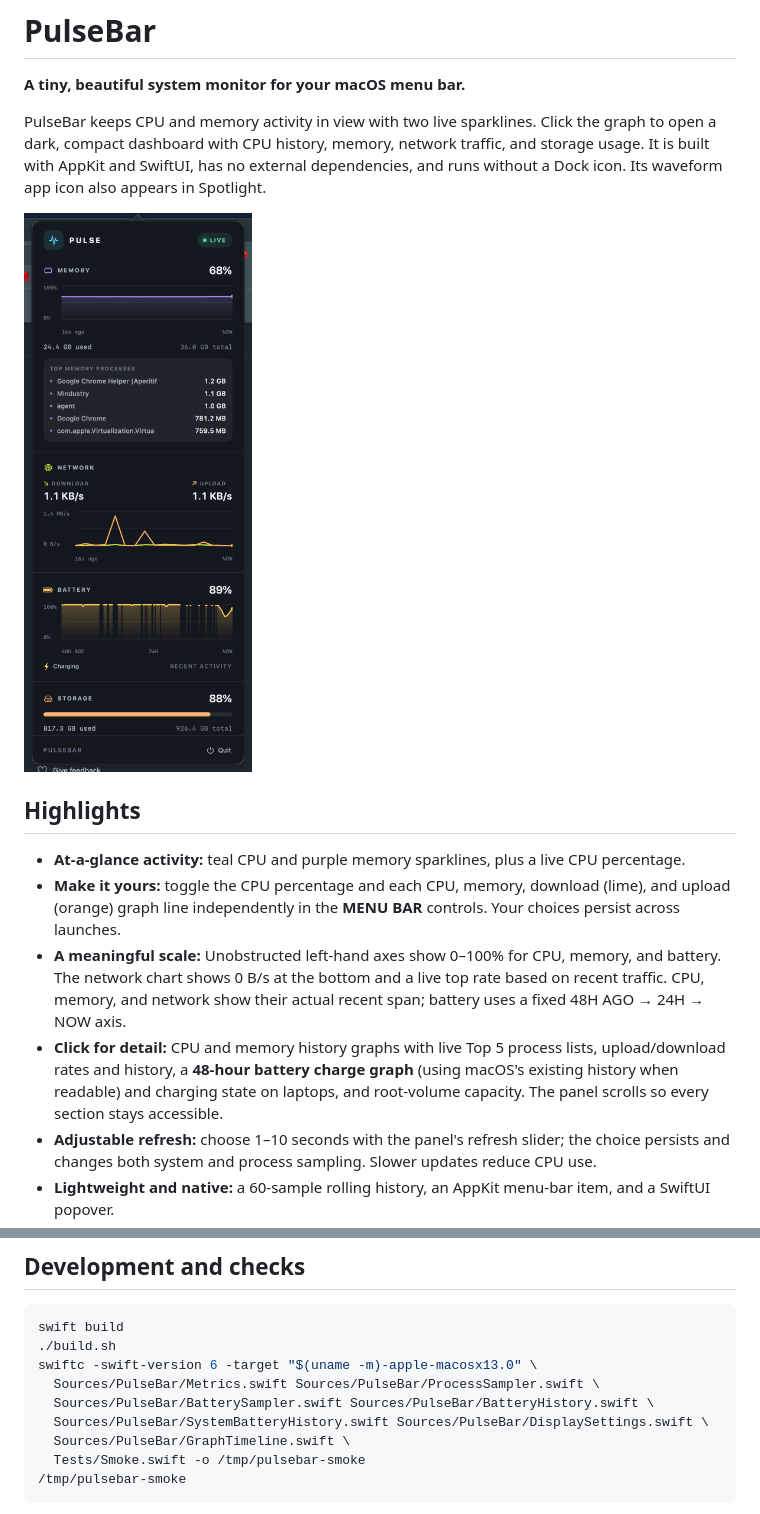
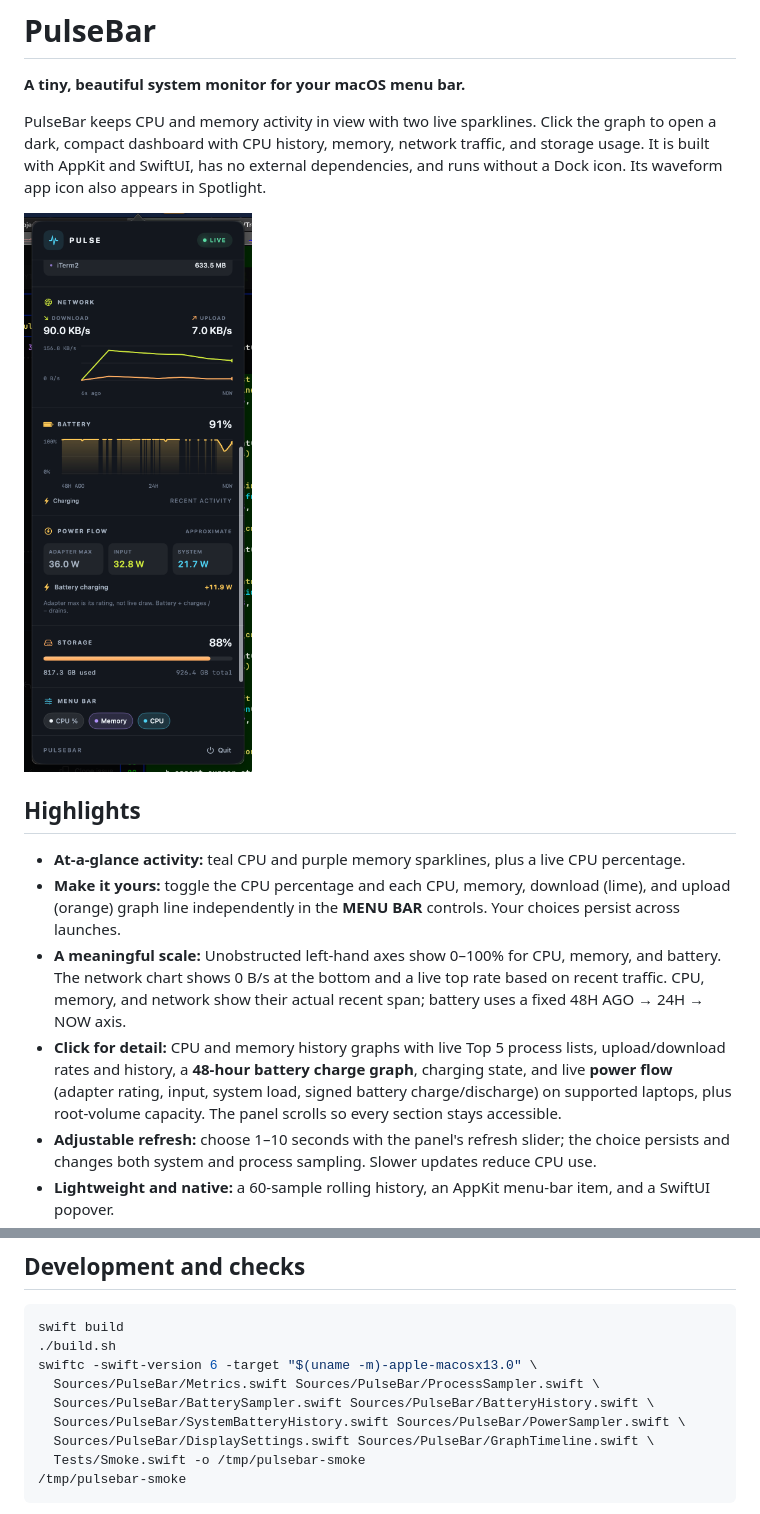
Before and after one commit to aaronik/PulseBar, a Markdown page: README.md, 2 parts joined by grey strips. Drawn GitHub-style; pictures changed too: docs/dashboard.png.

Commit message:
Show live adapter, system, and battery power flow

````diff
--- a/README.md
+++ b/README.md
@@ -11,7 +11,7 @@ PulseBar keeps CPU and memory activity in view with two live sparklines. Click t
 - **At-a-glance activity:** teal CPU and purple memory sparklines, plus a live CPU percentage.
 - **Make it yours:** toggle the CPU percentage and each CPU, memory, download (lime), and upload (orange) graph line independently in the **MENU BAR** controls. Your choices persist across launches.
 - **A meaningful scale:** Unobstructed left-hand axes show 0–100% for CPU, memory, and battery. The network chart shows 0 B/s at the bottom and a live top rate based on recent traffic. CPU, memory, and network show their actual recent span; battery uses a fixed 48H AGO → 24H → NOW axis.
-- **Click for detail:** CPU and memory history graphs with live Top 5 process lists, upload/download rates and history, a **48-hour battery charge graph** (using macOS's existing history when readable) and charging state on laptops, and root-volume capacity. The panel scrolls so every section stays accessible.
+- **Click for detail:** CPU and memory history graphs with live Top 5 process lists, upload/download rates and history, a **48-hour battery charge graph**, charging state, and live **power flow** (adapter rating, input, system load, signed battery charge/discharge) on supported laptops, plus root-volume capacity. The panel scrolls so every section stays accessible.
 - **Adjustable refresh:** choose 1–10 seconds with the panel's refresh slider; the choice persists and changes both system and process sampling. Slower updates reduce CPU use.
 - **Lightweight and native:** a 60-sample rolling history, an AppKit menu-bar item, and a SwiftUI popover.
 - **Private by design:** metrics are collected locally. No account, analytics, network requests, or third-party packages.
@@ -43,8 +43,8 @@ swift build
 swiftc -swift-version 6 -target "$(uname -m)-apple-macosx13.0" \
   Sources/PulseBar/Metrics.swift Sources/PulseBar/ProcessSampler.swift \
   Sources/PulseBar/BatterySampler.swift Sources/PulseBar/BatteryHistory.swift \
-  Sources/PulseBar/SystemBatteryHistory.swift Sources/PulseBar/DisplaySettings.swift \
-  Sources/PulseBar/GraphTimeline.swift \
+  Sources/PulseBar/SystemBatteryHistory.swift Sources/PulseBar/PowerSampler.swift \
+  Sources/PulseBar/DisplaySettings.swift Sources/PulseBar/GraphTimeline.swift \
   Tests/Smoke.swift -o /tmp/pulsebar-smoke
 /tmp/pulsebar-smoke
 ```
````
Also changed, not shown: other parts of README.md (+2 -1 lines), 4 other files.
